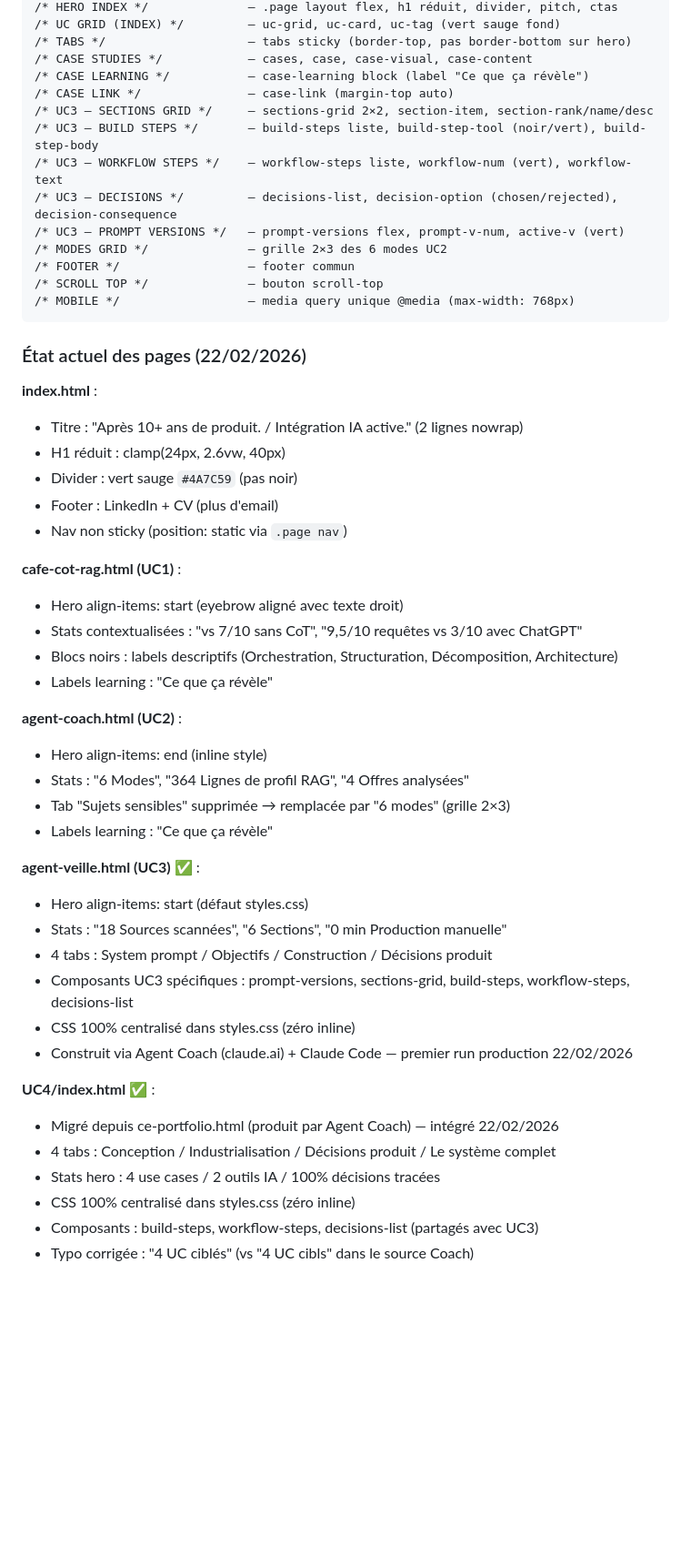
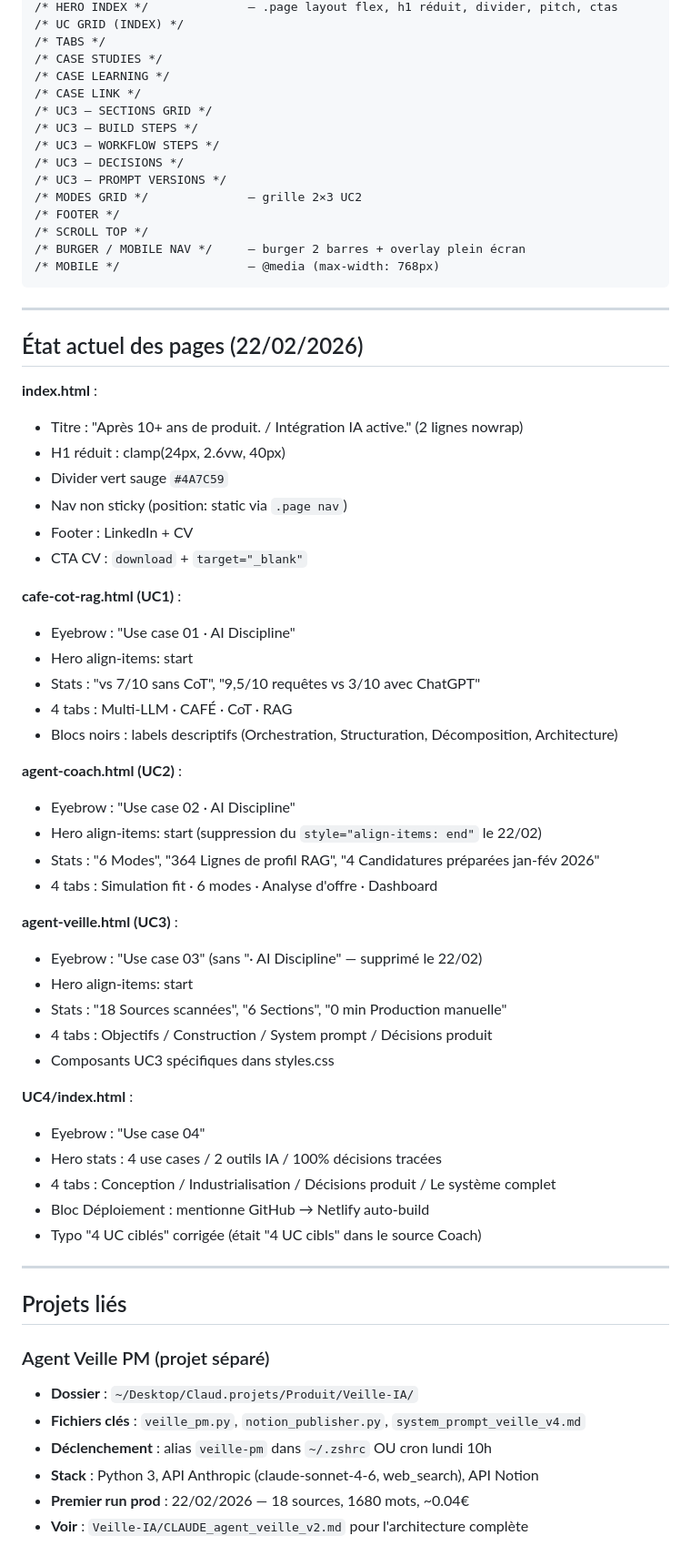
Before and after one commit to matthieuduval1104-blip/portfolio-ia, a Markdown page: CLAUDE.md, the part around one of its changes. Shown at 91% size. Drawn GitHub-style; blank space fills up the shorter version.

Commit message:
docs: CLAUDE.md et JOURNAL_UC4 mis à jour — contexte complet 22/02/2026

````diff
--- a/CLAUDE.md
+++ b/CLAUDE.md
@@ -119,53 +171,68 @@ Message principal : "Je suis formé à l'IA gen et je peux embarquer une équipe
 /* HERO INDEX */              — .page layout flex, h1 réduit, divider, pitch, ctas
-/* UC GRID (INDEX) */         — uc-grid, uc-card, uc-tag (vert sauge fond)
-/* TABS */                    — tabs sticky (border-top, pas border-bottom sur hero)
-/* CASE STUDIES */            — cases, case, case-visual, case-content
-/* CASE LEARNING */           — case-learning block (label "Ce que ça révèle")
-/* CASE LINK */               — case-link (margin-top auto)
-/* UC3 — SECTIONS GRID */     — sections-grid 2×2, section-item, section-rank/name/desc
-/* UC3 — BUILD STEPS */       — build-steps liste, build-step-tool (noir/vert), build-step-body
-/* UC3 — WORKFLOW STEPS */    — workflow-steps liste, workflow-num (vert), workflow-text
-/* UC3 — DECISIONS */         — decisions-list, decision-option (chosen/rejected), decision-consequence
-/* UC3 — PROMPT VERSIONS */   — prompt-versions flex, prompt-v-num, active-v (vert)
-/* MODES GRID */              — grille 2×3 des 6 modes UC2
-/* FOOTER */                  — footer commun
-/* SCROLL TOP */              — bouton scroll-top
-/* MOBILE */                  — media query unique @media (max-width: 768px)
+/* UC GRID (INDEX) */
+/* TABS */
+/* CASE STUDIES */
+/* CASE LEARNING */
+/* CASE LINK */
+/* UC3 — SECTIONS GRID */
+/* UC3 — BUILD STEPS */
+/* UC3 — WORKFLOW STEPS */
+/* UC3 — DECISIONS */
+/* UC3 — PROMPT VERSIONS */
+/* MODES GRID */              — grille 2×3 UC2
+/* FOOTER */
+/* SCROLL TOP */
+/* BURGER / MOBILE NAV */     — burger 2 barres + overlay plein écran
+/* MOBILE */                  — @media (max-width: 768px)
 ```
 
-### État actuel des pages (22/02/2026)
+---
+
+## État actuel des pages (22/02/2026)
 
 **index.html** :
 - Titre : "Après 10+ ans de produit. / Intégration IA active." (2 lignes nowrap)
 - H1 réduit : clamp(24px, 2.6vw, 40px)
-- Divider : vert sauge `#4A7C59` (pas noir)
-- Footer : LinkedIn + CV (plus d'email)
+- Divider vert sauge `#4A7C59`
 - Nav non sticky (position: static via `.page nav`)
+- Footer : LinkedIn + CV
+- CTA CV : `download` + `target="_blank"`
 
 **cafe-cot-rag.html (UC1)** :
-- Hero align-items: start (eyebrow aligné avec texte droit)
-- Stats contextualisées : "vs 7/10 sans CoT", "9,5/10 requêtes vs 3/10 avec ChatGPT"
+- Eyebrow : "Use case 01 · AI Discipline"
+- Hero align-items: start
+- Stats : "vs 7/10 sans CoT", "9,5/10 requêtes vs 3/10 avec ChatGPT"
+- 4 tabs : Multi-LLM · CAFÉ · CoT · RAG
 - Blocs noirs : labels descriptifs (Orchestration, Structuration, Décomposition, Architecture)
-- Labels learning : "Ce que ça révèle"
 
 **agent-coach.html (UC2)** :
-- Hero align-items: end (inline style)
-- Stats : "6 Modes", "364 Lignes de profil RAG", "4 Offres analysées"
-- Tab "Sujets sensibles" supprimée → remplacée par "6 modes" (grille 2×3)
-- Labels learning : "Ce que ça révèle"
+- Eyebrow : "Use case 02 · AI Discipline"
+- Hero align-items: start (suppression du `style="align-items: end"` le 22/02)
+- Stats : "6 Modes", "364 Lignes de profil RAG", "4 Candidatures préparées jan-fév 2026"
+- 4 tabs : Simulation fit · 6 modes · Analyse d'offre · Dashboard
 
-**agent-veille.html (UC3)** ✅ :
-- Hero align-items: start (défaut styles.css)
+**agent-veille.html (UC3)** :
+- Eyebrow : "Use case 03" (sans "· AI Discipline" — supprimé le 22/02)
+- Hero align-items: start
 - Stats : "18 Sources scannées", "6 Sections", "0 min Production manuelle"
-- 4 tabs : System prompt / Objectifs / Construction / Décisions produit
-- Composants UC3 spécifiques : prompt-versions, sections-grid, build-steps, workflow-steps, decisions-list
-- CSS 100% centralisé dans styles.css (zéro inline)
-- Construit via Agent Coach (claude.ai) + Claude Code — premier run production 22/02/2026
+- 4 tabs : Objectifs / Construction / System prompt / Décisions produit
+- Composants UC3 spécifiques dans styles.css
 
-**UC4/index.html** ✅ :
-- Migré depuis ce-portfolio.html (produit par Agent Coach) — intégré 22/02/2026
+**UC4/index.html** :
+- Eyebrow : "Use case 04"
+- Hero stats : 4 use cases / 2 outils IA / 100% décisions tracées
 - 4 tabs : Conception / Industrialisation / Décisions produit / Le système complet
-- Stats hero : 4 use cases / 2 outils IA / 100% décisions tracées
-- CSS 100% centralisé dans styles.css (zéro inline)
-- Composants : build-steps, workflow-steps, decisions-list (partagés avec UC3)
-- Typo corrigée : "4 UC ciblés" (vs "4 UC cibls" dans le source Coach)
+- Bloc Déploiement : mentionne GitHub → Netlify auto-build
+- Typo "4 UC ciblés" corrigée (était "4 UC cibls" dans le source Coach)
+
+---
+
+## Projets liés
+
+### Agent Veille PM (projet séparé)
+- **Dossier** : `~/Desktop/Claud.projets/Produit/Veille-IA/`
+- **Fichiers clés** : `veille_pm.py`, `notion_publisher.py`, `system_prompt_veille_v4.md`
+- **Déclenchement** : alias `veille-pm` dans `~/.zshrc` OU cron lundi 10h
+- **Stack** : Python 3, API Anthropic (claude-sonnet-4-6, web_search), API Notion
+- **Premier run prod** : 22/02/2026 — 18 sources, 1680 mots, ~0.04€
+- **Voir** : `Veille-IA/CLAUDE_agent_veille_v2.md` pour l'architecture complète
````
Also changed, not shown: other parts of CLAUDE.md (+82 -30 lines), UC4/JOURNAL_UC4.md (added, +190 -0 lines).
